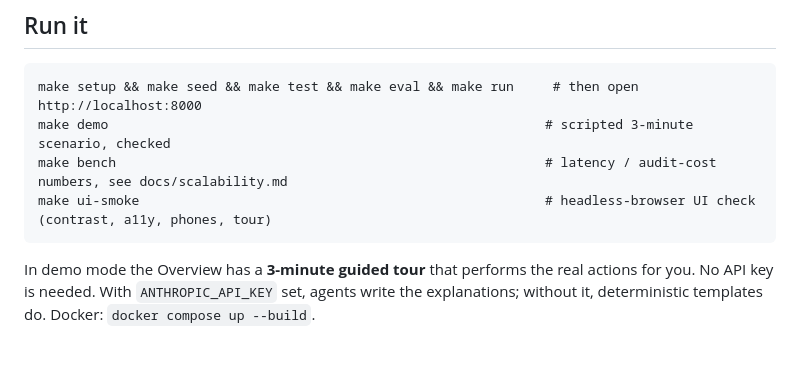
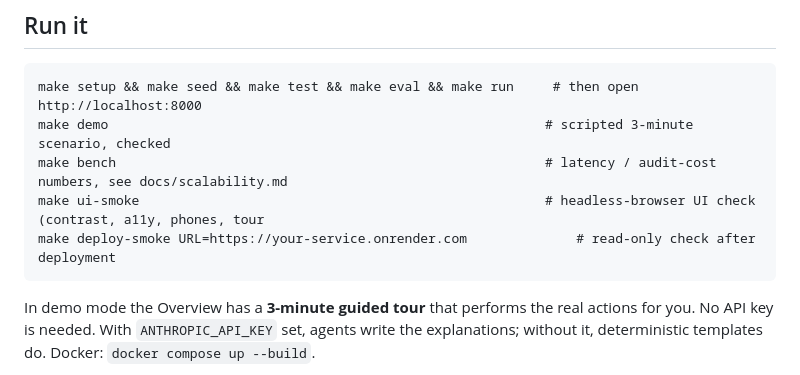
Before and after one commit to Aarush-JIIT-2030/GenomeGuard, a Markdown page: README.md, the part around the change. Rendered like a GitHub page; blank space fills up the shorter version.

Commit message:
docs: document post-deploy smoke command

````diff
--- a/README.md
+++ b/README.md
@@ -37,7 +37,8 @@ This opens Render's Blueprint flow; it does **not** mean a public instance is al
 make setup && make seed && make test && make eval && make run     # then open http://localhost:8000
 make demo                                                        # scripted 3-minute scenario, checked
 make bench                                                       # latency / audit-cost numbers, see docs/scalability.md
-make ui-smoke                                                    # headless-browser UI check (contrast, a11y, phones, tour)
+make ui-smoke                                                    # headless-browser UI check (contrast, a11y, phones, tour
+make deploy-smoke URL=https://your-service.onrender.com              # read-only check after deployment
 ```
 In demo mode the Overview has a **3-minute guided tour** that performs the real actions for you.
 No API key is needed. With `ANTHROPIC_API_KEY` set, agents write the explanations; without it,
````
